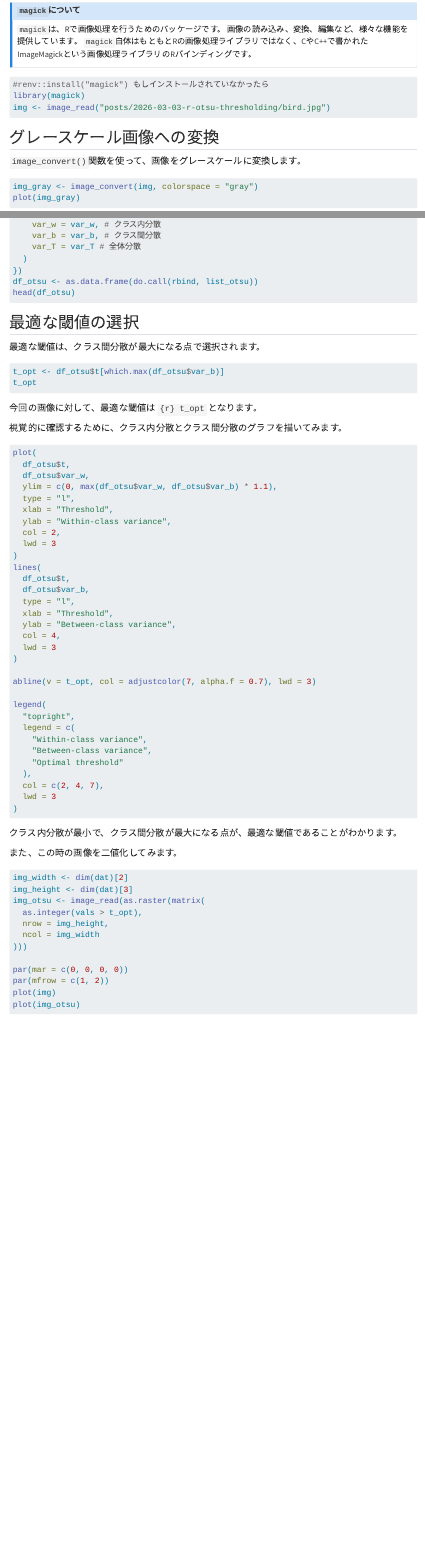
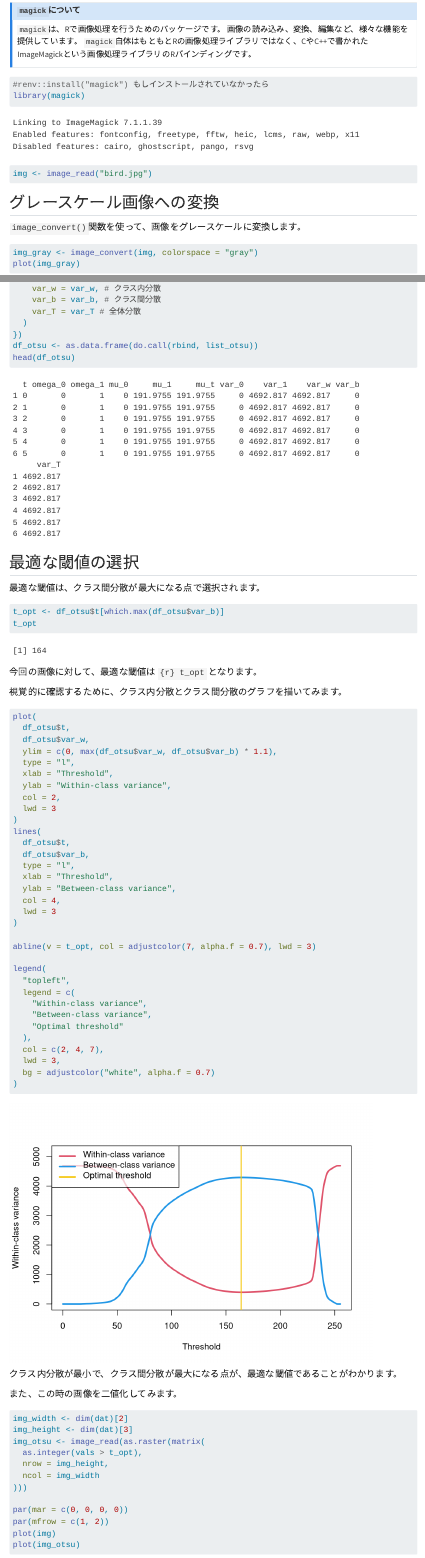
Before and after one commit to maple60/maple60.github.io, a Quarto document (posts/2026-03-11-r-otsu-thresholding/index.qmd): the page in a window 1100 px wide, from 1950 px down, and a second part further down, joined at a grey line. Rendered offline with R 4.5, knitr and Pandoc in place of Quarto, with nearby package versions; menus at the side of the page are left out.

````diff
--- a/posts/2026-03-03-r-otsu-thresholding/index.qmd
+++ b/posts/2026-03-11-r-otsu-thresholding/index.qmd
@@ -5 +3,0 @@
-date-modified: "2026-03-03"
@@ -6,6 +5,6 @@
+date-modified: "2026-03-11"
 draft: false
 categories: [r]
-eval: false
 ---
 
 ## 大津の二値化とは
@@ -82,7 +81,7 @@
 ```{r}
 #renv::install("magick") もしインストールされていなかったら
 library(magick)
-img <- image_read("posts/2026-03-03-r-otsu-thresholding/bird.jpg")
+img <- image_read("bird.jpg")
 ```
 
 ## グレースケール画像への変換
@@ -207,14 +206,15 @@
 abline(v = t_opt, col = adjustcolor(7, alpha.f = 0.7), lwd = 3)
 
 legend(
-  "topright",
+  "topleft",
   legend = c(
     "Within-class variance",
     "Between-class variance",
     "Optimal threshold"
   ),
   col = c(2, 4, 7),
-  lwd = 3
+  lwd = 3,
+  bg = adjustcolor("white", alpha.f = 0.7)
 )
 ```
 
````
Also changed, not shown: posts/2026-03-11-r-otsu-thresholding/bird.jpg (renamed from posts/2026-03-03-r-otsu-thresholding/bird.jpg), posts/2026-03-11-r-otsu-thresholding/index.qmd (2 more changed lines).
